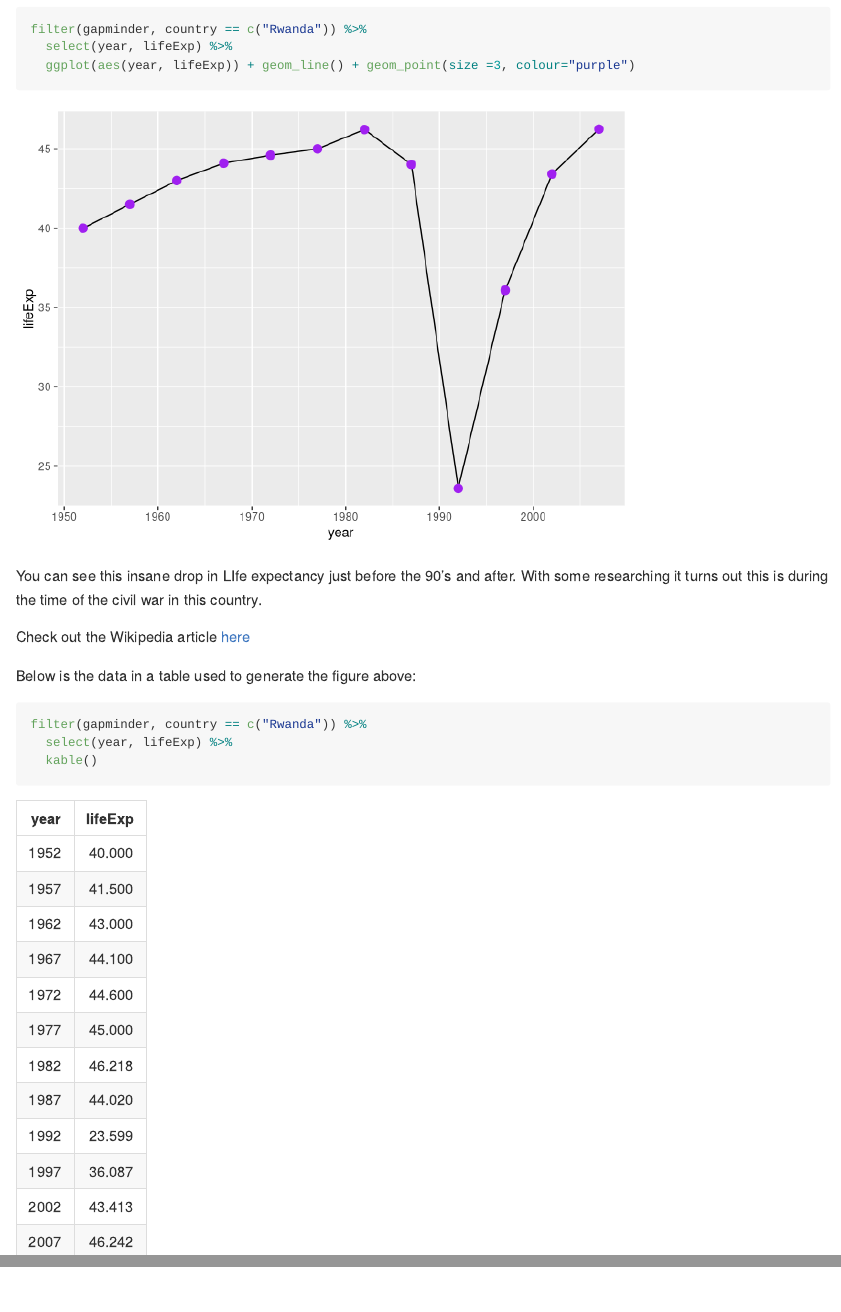
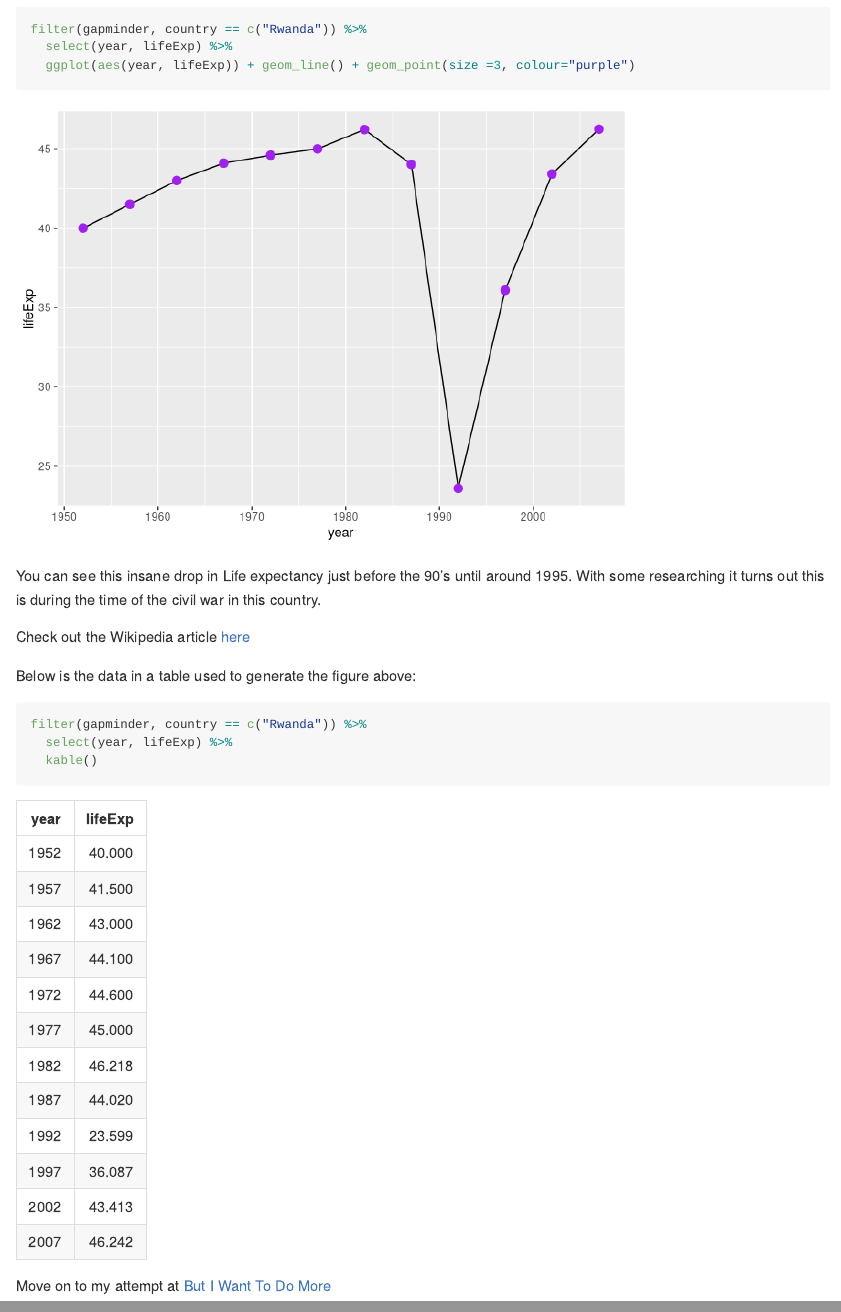
Before and after one commit to mlawre01/STAT545-HW-Hawe-Nicole, an R Markdown document (HW03/Task 6.Rmd): the page in a window 1100 px wide, from 700 px down, and a second part further down, joined at a grey line. Rendered offline with R 4.5, knitr and Pandoc, with nearby package versions; the gapminder table comes from the copy in Python's plotly package.

Commit message:
polish 6

````diff
--- a/HW03/Task 6.Rmd
+++ b/HW03/Task 6.Rmd
@@ -25,7 +25,7 @@ filter(gapminder, country == c("Rwanda")) %>%
   ggplot(aes(year, lifeExp)) + geom_line() + geom_point(size =3, colour="purple")
 ```
 
-You can see this insane drop in LIfe expectancy just before the 90's and after. With some researching it turns out this is during the time of the civil war in this country.
+You can see this insane drop in Life expectancy just before the 90's until around 1995. With some researching it turns out this is during the time of the civil war in this country.
 
 Check out the Wikipedia article [here](https://en.wikipedia.org/wiki/Rwandan_Civil_War)
 
@@ -37,3 +37,6 @@ filter(gapminder, country == c("Rwanda")) %>%
   select(year, lifeExp) %>%
   kable()
 ```
+
+
+Move on to my attempt at [But I Want To Do More](https://github.com/nicolehawe/STAT545-HW-Hawe-Nicole/blob/master/HW03/But_I_Want_To_Do_More.md)
````
Also changed, not shown: HW03/Task_6.md (+3 -1 lines).
